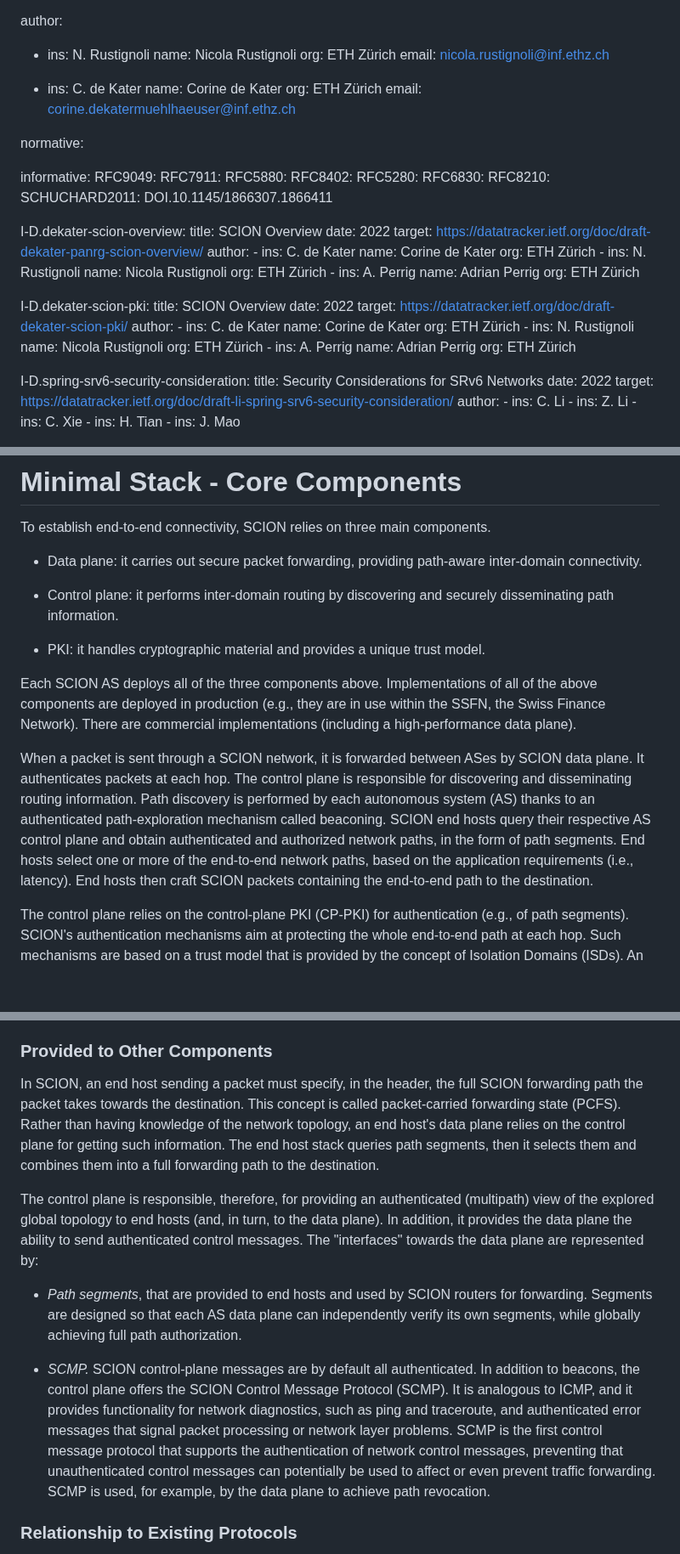
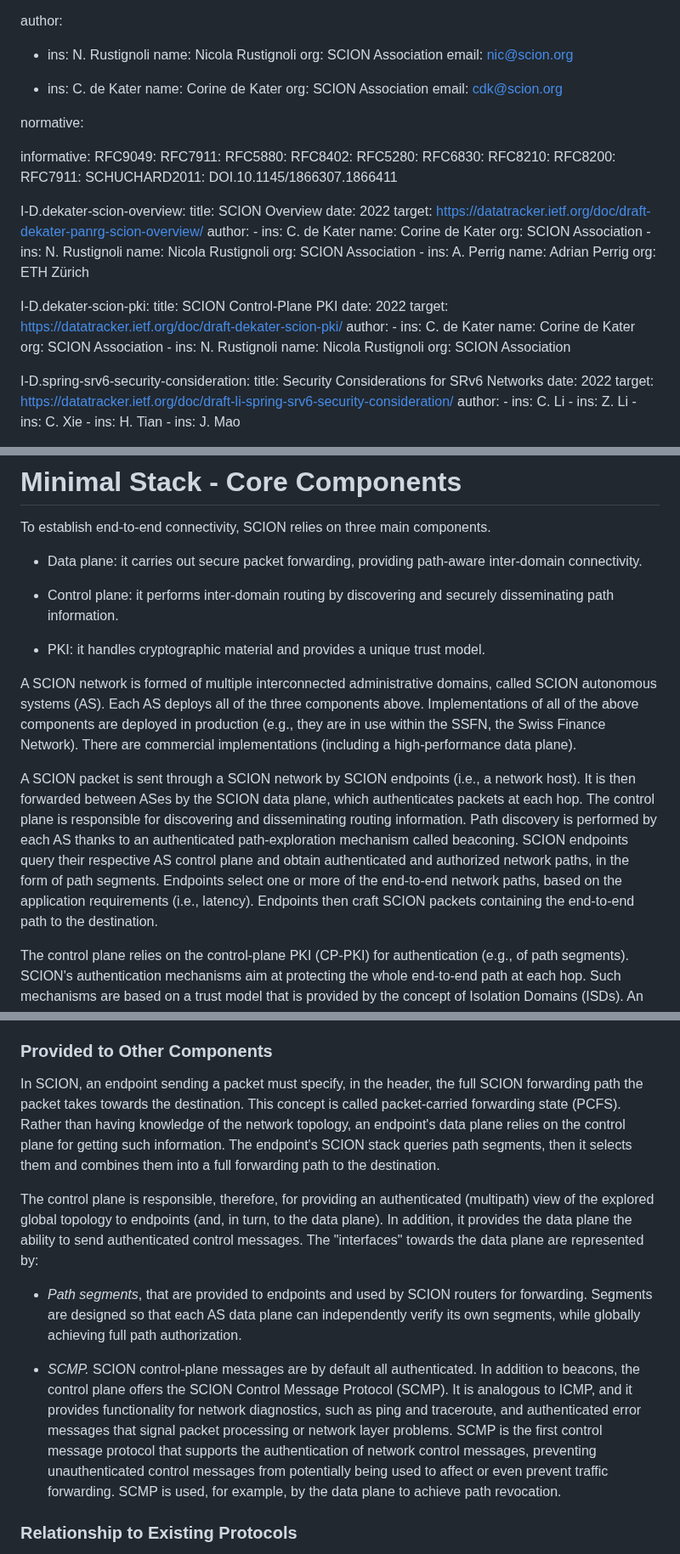
Before and after one commit to scionassociation/scion-components_I-D, a Markdown page: draft-rustignoli-panrg-scion-components.md, 3 parts joined by grey strips. Shown at 85% size. GitHub-like rendering; blank space fills up the shorter version.

```diff
--- a/draft-rustignoli-panrg-scion-components.md
+++ b/draft-rustignoli-panrg-scion-components.md
@@ -20,13 +20,13 @@ venue:
 author:
  -   ins: N. Rustignoli
      name: Nicola Rustignoli
-     org: ETH Zürich
-     email: nicola.rustignoli@inf.ethz.ch
+     org: SCION Association
+     email: nic@scion.org
 
  -   ins: C. de Kater
      name: Corine de Kater
-     org: ETH Zürich
-     email: corine.dekatermuehlhaeuser@inf.ethz.ch
+     org: SCION Association
+     email:  cdk@scion.org
 
 normative:
 
@@ -39,6 +39,8 @@ informative:
   RFC5280:
   RFC6830:
   RFC8210:
+  RFC8200:
+  RFC7911:
   SCHUCHARD2011: DOI.10.1145/1866307.1866411
 
   I-D.dekater-scion-overview:
@@ -49,33 +51,29 @@ informative:
       -
         ins: C. de Kater
         name: Corine de Kater
-        org: ETH Zürich
+        org: SCION Association
       -
         ins: N. Rustignoli
         name: Nicola Rustignoli
-        org: ETH Zürich
+        org: SCION Association
       -
         ins: A. Perrig
         name: Adrian Perrig
         org: ETH Zürich
 
   I-D.dekater-scion-pki:
-    title: SCION Overview
+    title: SCION Control-Plane PKI
     date: 2022
     target: https://datatracker.ietf.org/doc/draft-dekater-scion-pki/
     author:
       -
         ins: C. de Kater
         name: Corine de Kater
-        org: ETH Zürich
+        org: SCION Association
       -
         ins: N. Rustignoli
         name: Nicola Rustignoli
-        org: ETH Zürich
-      -
-        ins: A. Perrig
-        name: Adrian Perrig
-        org: ETH Zürich
+        org: SCION Association
 
   I-D.spring-srv6-security-consideration:
     title: Security Considerations for SRv6 Networks
@@ -356,13 +354,13 @@ To establish end-to-end connectivity, SCION relies on three main components.
 
 * PKI: it handles cryptographic material and provides a unique trust model.
 
-Each SCION AS deploys all of the three components above.
+A SCION network is formed of multiple interconnected administrative domains, called SCION autonomous systems (AS). Each AS deploys all of the three components above.
 Implementations of all of the above components are deployed in production (e.g., they are in use within the SSFN, the Swiss Finance Network). There are commercial implementations (including a high-performance data plane).
 
-When a packet is sent through a SCION network, it is forwarded between ASes by SCION data plane. It authenticates packets at each hop.
-The control plane is responsible for discovering and disseminating routing information. Path discovery is performed by each autonomous system (AS) thanks to an authenticated path-exploration mechanism called beaconing.
-SCION end hosts query their respective AS control plane and obtain authenticated and authorized network paths, in the form of path segments.
-End hosts select one or more of the end-to-end network paths, based on the application requirements (i.e., latency). End hosts then craft SCION packets containing the end-to-end path to the destination.
+A SCION packet is sent through a SCION network by SCION endpoints (i.e., a network host). It is then forwarded between ASes by the SCION data plane, which authenticates packets at each hop.
+The control plane is responsible for discovering and disseminating routing information. Path discovery is performed by each AS thanks to an authenticated path-exploration mechanism called beaconing.
+SCION endpoints query their respective AS control plane and obtain authenticated and authorized network paths, in the form of path segments.
+Endpoints select one or more of the end-to-end network paths, based on the application requirements (i.e., latency). Endpoints then craft SCION packets containing the end-to-end path to the destination.
 
 The control plane relies on the control-plane PKI (CP-PKI) for authentication (e.g., of path segments).
 SCION's authentication mechanisms aim at protecting the whole end-to-end path at each hop.
@@ -502,23 +500,23 @@ The concept of ISD is also necessary for scalability and fault isolation to orga
 In conclusion, the control plane depends on the CP-PKI. If it were to be used with another PKI, it would lose several of its fundamental properties.
 
 ### Provided to Other Components
-In SCION, an end host sending a packet must specify, in the header, the full SCION forwarding path the packet takes towards the destination.
+In SCION, an endpoint sending a packet must specify, in the header, the full SCION forwarding path the packet takes towards the destination.
 This concept is called packet-carried forwarding state (PCFS).
-Rather than having knowledge of the network topology, an end host's data plane relies on the control plane for getting such information.
-The end host stack queries path segments, then it selects them and combines them into a full forwarding path to the destination.
+Rather than having knowledge of the network topology, an endpoint's data plane relies on the control plane for getting such information.
+The endpoint's SCION stack queries path segments, then it selects them and combines them into a full forwarding path to the destination.
 
 
-The control plane is responsible, therefore, for providing an authenticated (multipath) view of the explored global topology to end hosts (and, in turn, to the data plane).
+The control plane is responsible, therefore, for providing an authenticated (multipath) view of the explored global topology to endpoints (and, in turn, to the data plane).
 In addition, it provides the data plane the ability to send authenticated control messages.
 The "interfaces" towards the data plane are represented by:
 
-* *Path segments*, that are provided to end hosts and used by SCION routers for forwarding.
+* *Path segments*, that are provided to endpoints and used by SCION routers for forwarding.
 Segments are designed so that each AS data plane can independently verify its own segments, while globally achieving full path authorization.
 
 * *SCMP.* SCION control-plane messages are by default all authenticated.
 In addition to beacons, the control plane offers the SCION Control Message Protocol (SCMP).
 It is analogous to ICMP, and it provides functionality for network diagnostics, such as ping and traceroute, and authenticated error messages that signal packet processing or network layer problems.
-SCMP is the first control message protocol that supports the authentication of network control messages, preventing that unauthenticated control messages can potentially be used to affect or even prevent traffic forwarding.
+SCMP is the first control message protocol that supports the authentication of network control messages, preventing unauthenticated control messages from potentially being used to affect or even prevent traffic forwarding.
 SCMP is used, for example, by the data plane to achieve path revocation.
 
 ### Relationship to Existing Protocols
```
Also changed, not shown: other parts of draft-rustignoli-panrg-scion-components.md (+38 -37 lines).
